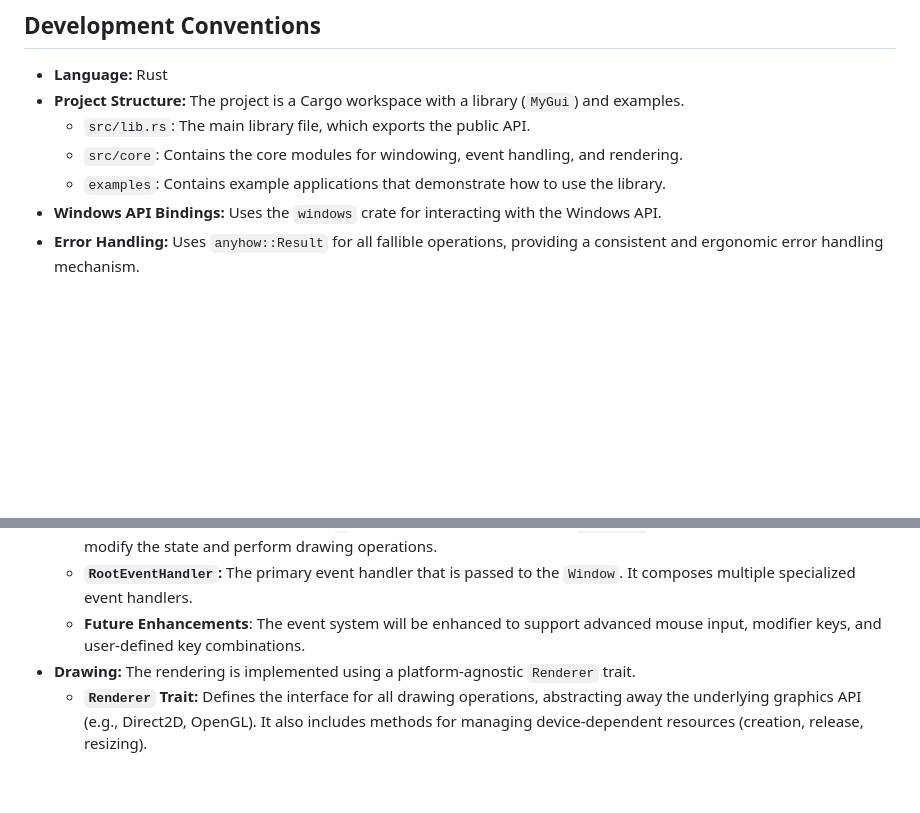
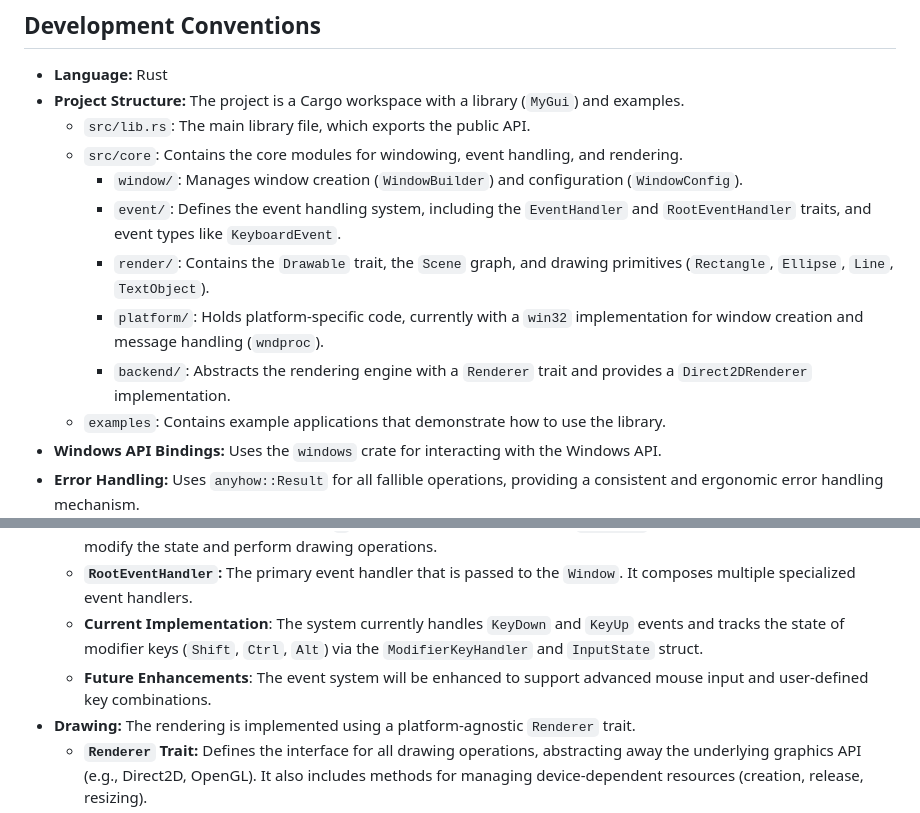
Before and after one commit to Asurakun1/MyGui, a Markdown page: GEMINI.md, 2 parts joined by grey strips. Rendered like a GitHub page; blank space fills up the shorter version.

```diff
--- a/GEMINI.md
+++ b/GEMINI.md
@@ -18,6 +18,11 @@ The project uses Cargo, Rust's package manager and build system.
 *   **Project Structure:** The project is a Cargo workspace with a library (`MyGui`) and examples.
     *   `src/lib.rs`: The main library file, which exports the public API.
     *   `src/core`: Contains the core modules for windowing, event handling, and rendering.
+        *   `window/`: Manages window creation (`WindowBuilder`) and configuration (`WindowConfig`).
+        *   `event/`: Defines the event handling system, including the `EventHandler` and `RootEventHandler` traits, and event types like `KeyboardEvent`.
+        *   `render/`: Contains the `Drawable` trait, the `Scene` graph, and drawing primitives (`Rectangle`, `Ellipse`, `Line`, `TextObject`).
+        *   `platform/`: Holds platform-specific code, currently with a `win32` implementation for window creation and message handling (`wndproc`).
+        *   `backend/`: Abstracts the rendering engine with a `Renderer` trait and provides a `Direct2DRenderer` implementation.
     *   `examples`: Contains example applications that demonstrate how to use the library.
 *   **Windows API Bindings:** Uses the `windows` crate for interacting with the Windows API.
 *   **Error Handling:** Uses `anyhow::Result` for all fallible operations, providing a consistent and ergonomic error handling mechanism.
@@ -27,7 +32,8 @@ The project uses Cargo, Rust's package manager and build system.
 *   **Event Handling:** A modular, composable event handling system is used.
     *   **`EventHandler` Trait:** Defines the interface for handling window messages. Methods will receive a mutable reference to the user-defined state `T` and a mutable reference to the `Renderer` trait object, allowing them to modify the state and perform drawing operations.
     *   **`RootEventHandler`:** The primary event handler that is passed to the `Window`. It composes multiple specialized event handlers.
-    *   **Future Enhancements**: The event system will be enhanced to support advanced mouse input, modifier keys, and user-defined key combinations.
+    *   **Current Implementation**: The system currently handles `KeyDown` and `KeyUp` events and tracks the state of modifier keys (`Shift`, `Ctrl`, `Alt`) via the `ModifierKeyHandler` and `InputState` struct.
+    *   **Future Enhancements**: The event system will be enhanced to support advanced mouse input and user-defined key combinations.
 *   **Drawing:** The rendering is implemented using a platform-agnostic `Renderer` trait.
     *   **`Renderer` Trait:** Defines the interface for all drawing operations, abstracting away the underlying graphics API (e.g., Direct2D, OpenGL). It also includes methods for managing device-dependent resources (creation, release, resizing).
     *   **`Direct2DRenderer`:** A concrete implementation of the `Renderer` trait for Direct2D.
```
Also changed, not shown: TASKS.md (+21 -0 lines).
